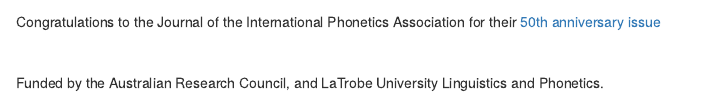
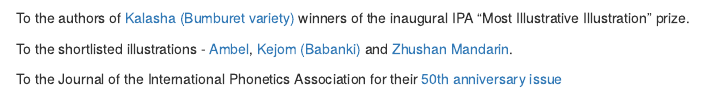
Before and after one commit to richardbeare/marijatabain, an R Markdown document (ipa_illustrations_all.Rmd): the page in a window 1100 px wide, from 1150 px down before the commit and from 950 px down after it. The pictures show the output file ipa_illustrations_all.html that the author committed with the source, opened offline.

Commit message:
illustrative illustrations award

```diff
--- a/ipa_illustrations_all.Rmd
+++ b/ipa_illustrations_all.Rmd
@@ -62,6 +66,12 @@
+To the authors of [Kalasha (Bumburet variety)](https://cup.linguistlist.org/journals/inaugural-jipa-most-illustrative-illustration-prize/) winners of the inaugural IPA "Most Illustrative Illustration" prize.
+
+To the shortlisted illustrations - [Ambel](https://doi.org/10.1017/S0025100320000237), [Kejom (Babanki)](https://doi.org/10.1017/S0025100319000264) and [Zhushan Mandarin](https://doi.org/10.1017/S0025100320000183).
+
+
+
+To the Journal of the International Phonetics Association for their [50th anniversary issue](https://doi.org/10.1017/S0025100320000298)
+
 ![](JIPA_50_small.png)
-
-Congratulations to the Journal of the International Phonetics Association for their [50th anniversary issue](https://doi.org/10.1017/S0025100320000298)
 
 <br>
 
```
Also changed, not shown: ipa_illustrations_all.html, ipa_illustrations_all.Rmd (8 more changed lines).
